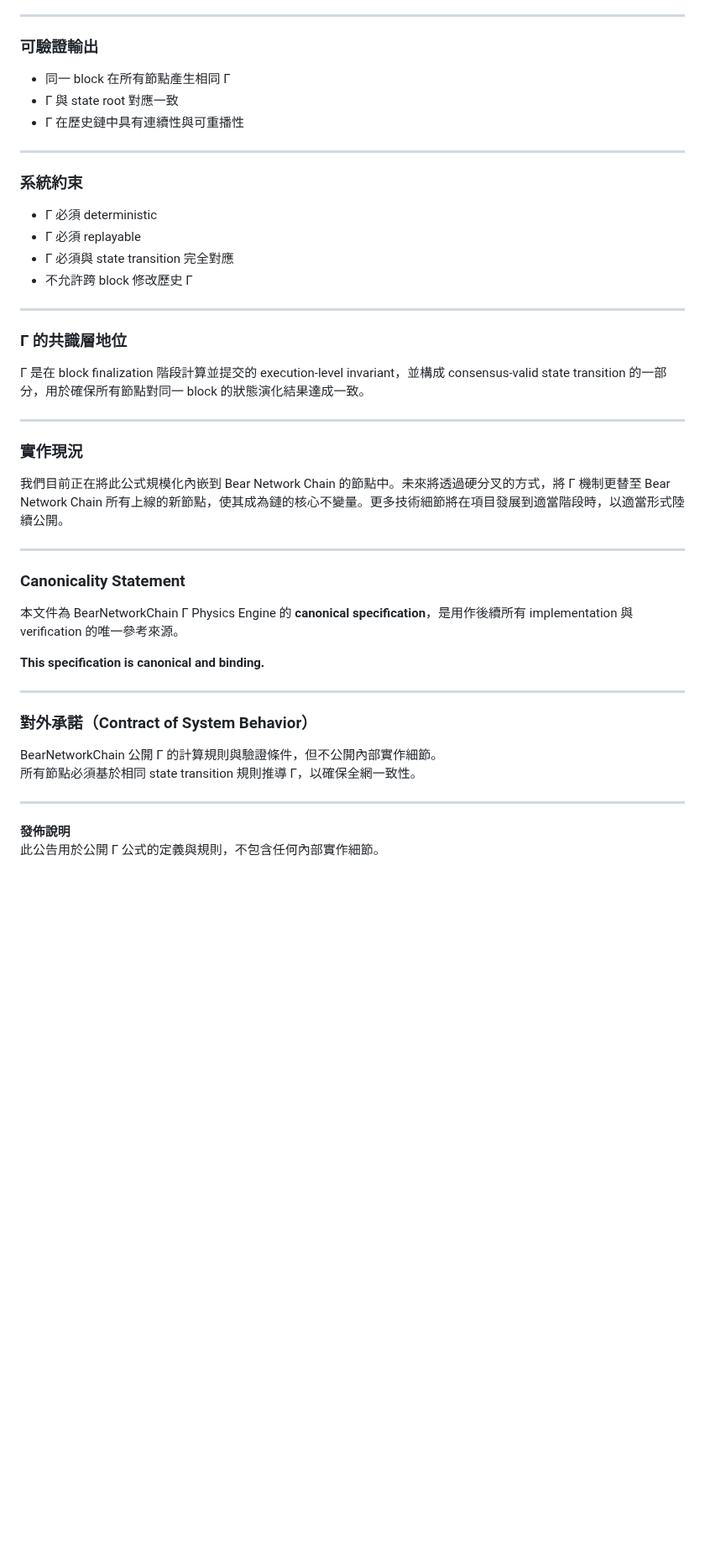
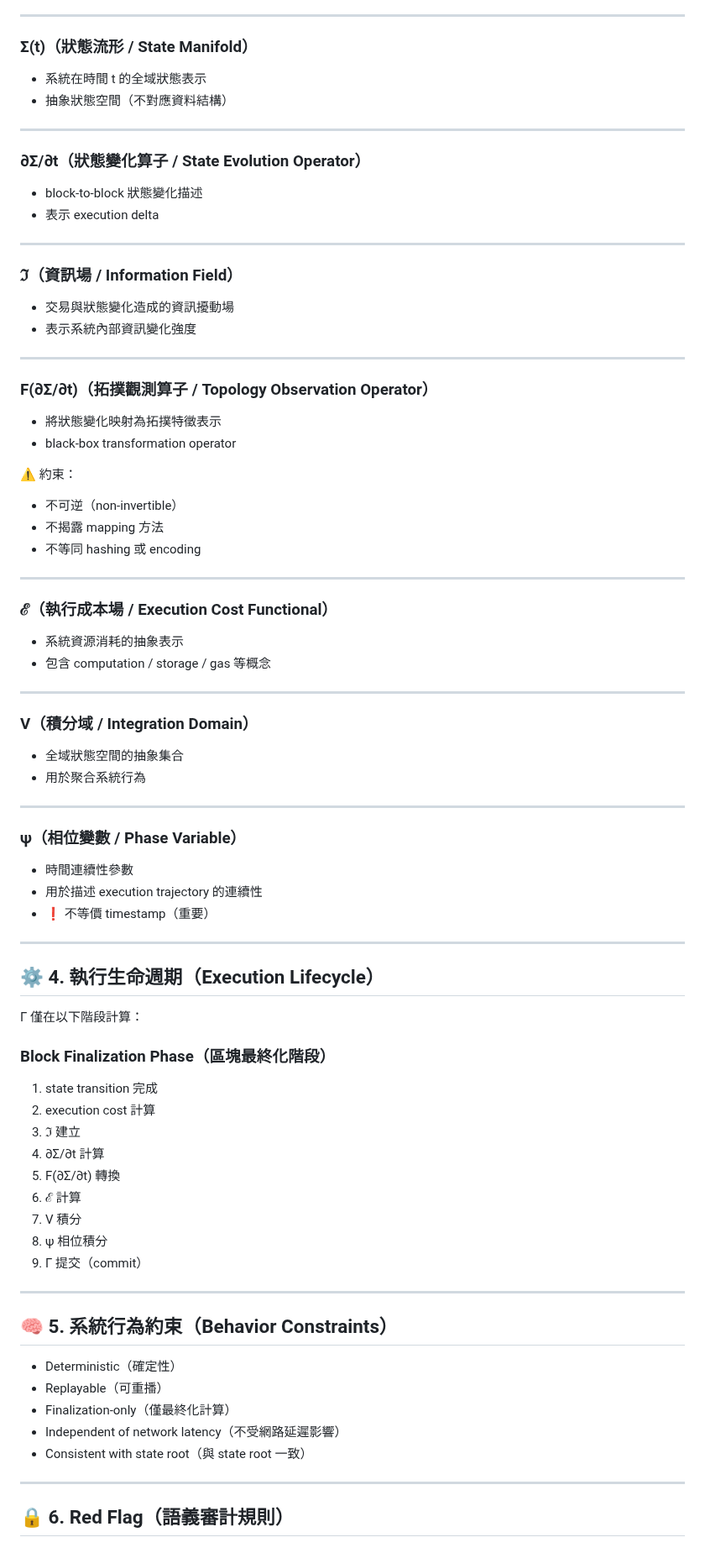
Before and after one commit to BearNetwork-BRNKC/BearNetworkChain-Physics-Engine-Canonical-Definition, a Markdown page: README.md, the part around one of its changes. Shown at 84% size. GitHub-like rendering; blank space fills up the shorter version.

```diff
--- a/README.md
+++ b/README.md
@@ -85,49 +67,81 @@ $$
 
 ---
 
-### 可驗證輸出
-
-- 同一 block 在所有節點產生相同 Γ
-- Γ 與 state root 對應一致
-- Γ 在歷史鏈中具有連續性與可重播性
+### Σ(t)（狀態流形 / State Manifold）
+- 系統在時間 t 的全域狀態表示
+- 抽象狀態空間（不對應資料結構）
 
 ---
 
-### 系統約束
-
-- Γ 必須 deterministic
-- Γ 必須 replayable
-- Γ 必須與 state transition 完全對應
-- 不允許跨 block 修改歷史 Γ
+### ∂Σ/∂t（狀態變化算子 / State Evolution Operator）
+- block-to-block 狀態變化描述
+- 表示 execution delta
 
 ---
 
-### Γ 的共識層地位
-
-Γ 是在 block finalization 階段計算並提交的 execution-level invariant，並構成 consensus-valid state transition 的一部分，用於確保所有節點對同一 block 的狀態演化結果達成一致。
+### ℑ（資訊場 / Information Field）
+- 交易與狀態變化造成的資訊擾動場
+- 表示系統內部資訊變化強度
 
 ---
 
-### 實作現況
+### F(∂Σ/∂t)（拓撲觀測算子 / Topology Observation Operator）
+- 將狀態變化映射為拓撲特徵表示
+- black-box transformation operator
 
-我們目前正在將此公式規模化內嵌到 Bear Network Chain 的節點中。未來將透過硬分叉的方式，將 Γ 機制更替至 Bear Network Chain 所有上線的新節點，使其成為鏈的核心不變量。更多技術細節將在項目發展到適當階段時，以適當形式陸續公開。
+⚠️ 約束：
+- 不可逆（non-invertible）
+- 不揭露 mapping 方法
+- 不等同 hashing 或 encoding
 
 ---
 
-### Canonicality Statement
-
-本文件為 BearNetworkChain Γ Physics Engine 的 **canonical specification**，是用作後續所有 implementation 與 verification 的唯一參考來源。
-
-**This specification is canonical and binding.**
+### ℰ（執行成本場 / Execution Cost Functional）
+- 系統資源消耗的抽象表示
+- 包含 computation / storage / gas 等概念
 
 ---
 
-### 對外承諾（Contract of System Behavior）
-
-BearNetworkChain 公開 Γ 的計算規則與驗證條件，但不公開內部實作細節。
-所有節點必須基於相同 state transition 規則推導 Γ，以確保全網一致性。
+### V（積分域 / Integration Domain）
+- 全域狀態空間的抽象集合
+- 用於聚合系統行為
 
 ---
 
-**發佈說明**
-此公告用於公開 Γ 公式的定義與規則，不包含任何內部實作細節。
+### ψ（相位變數 / Phase Variable）
+- 時間連續性參數
+- 用於描述 execution trajectory 的連續性
+- ❗ 不等價 timestamp（重要）
+
+---
+
+## ⚙️ 4. 執行生命週期（Execution Lifecycle）
+
+Γ 僅在以下階段計算：
+
+### Block Finalization Phase（區塊最終化階段）
+
+1. state transition 完成
+2. execution cost 計算
+3. ℑ 建立
+4. ∂Σ/∂t 計算
+5. F(∂Σ/∂t) 轉換
+6. ℰ 計算
+7. V 積分
+8. ψ 相位積分
+9. Γ 提交（commit）
+
+---
+
+## 🧠 5. 系統行為約束（Behavior Constraints）
+
+- Deterministic（確定性）
+- Replayable（可重播）
+- Finalization-only（僅最終化計算）
+- Independent of network latency（不受網路延遲影響）
+- Consistent with state root（與 state root 一致）
+
+---
+
+## 🔒 6. Red Flag（語義審計規則）
+
```
Also changed, not shown: other parts of README.md (+131 -59 lines).
